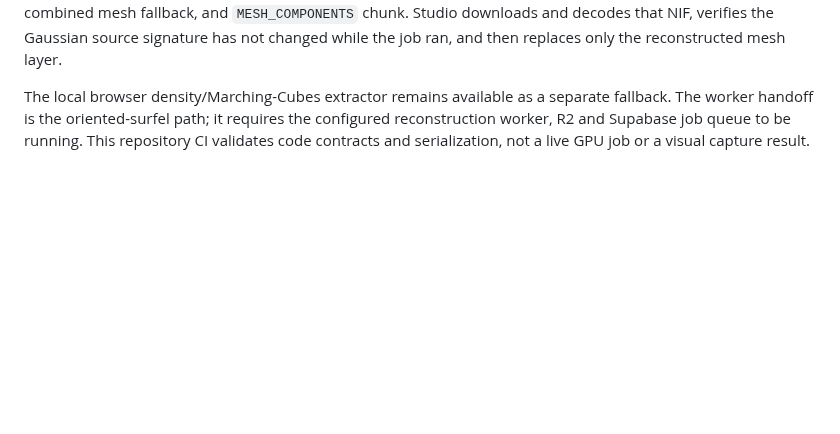
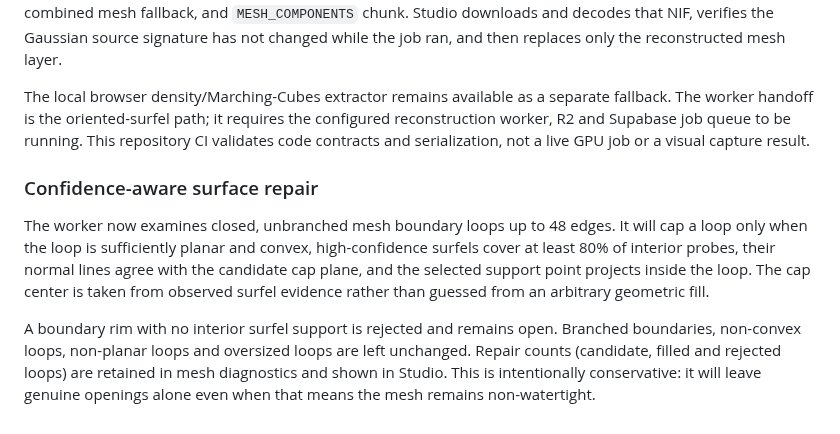
Before and after one commit to MalvinMakhuthe13/fumoca_deply, a Markdown page: docs/DUAL_SURFACE_ENGINE.md, the part around the change. GitHub-like rendering; blank space fills up the shorter version.

Commit message:
Document confidence-gated repair and preserved genuine openings

```diff
--- a/docs/DUAL_SURFACE_ENGINE.md
+++ b/docs/DUAL_SURFACE_ENGINE.md
@@ -187,3 +187,8 @@ This is intentionally a candidate label rather than automatic support-plane trut
 Mesh & Print now exposes a full-scene oriented-surfel reconstruction action. It uploads the current live Gaussian geometry using the existing `mesh_only` worker queue, explicitly preserves scene coordinates (does not apply the print-height scaling), and asks the worker for the oriented Gaussian normal + anisotropic tangent-footprint + confidence-weighted TSDF path. The worker returns a complete NIF containing the original Gaussian geometry, combined mesh fallback, and `MESH_COMPONENTS` chunk. Studio downloads and decodes that NIF, verifies the Gaussian source signature has not changed while the job ran, and then replaces only the reconstructed mesh layer.
 
 The local browser density/Marching-Cubes extractor remains available as a separate fallback. The worker handoff is the oriented-surfel path; it requires the configured reconstruction worker, R2 and Supabase job queue to be running. This repository CI validates code contracts and serialization, not a live GPU job or a visual capture result.
+### Confidence-aware surface repair
+
+The worker now examines closed, unbranched mesh boundary loops up to 48 edges. It will cap a loop only when the loop is sufficiently planar and convex, high-confidence surfels cover at least 80% of interior probes, their normal lines agree with the candidate cap plane, and the selected support point projects inside the loop. The cap center is taken from observed surfel evidence rather than guessed from an arbitrary geometric fill.
+
+A boundary rim with no interior surfel support is rejected and remains open. Branched boundaries, non-convex loops, non-planar loops and oversized loops are left unchanged. Repair counts (candidate, filled and rejected loops) are retained in mesh diagnostics and shown in Studio. This is intentionally conservative: it will leave genuine openings alone even when that means the mesh remains non-watertight.
```
